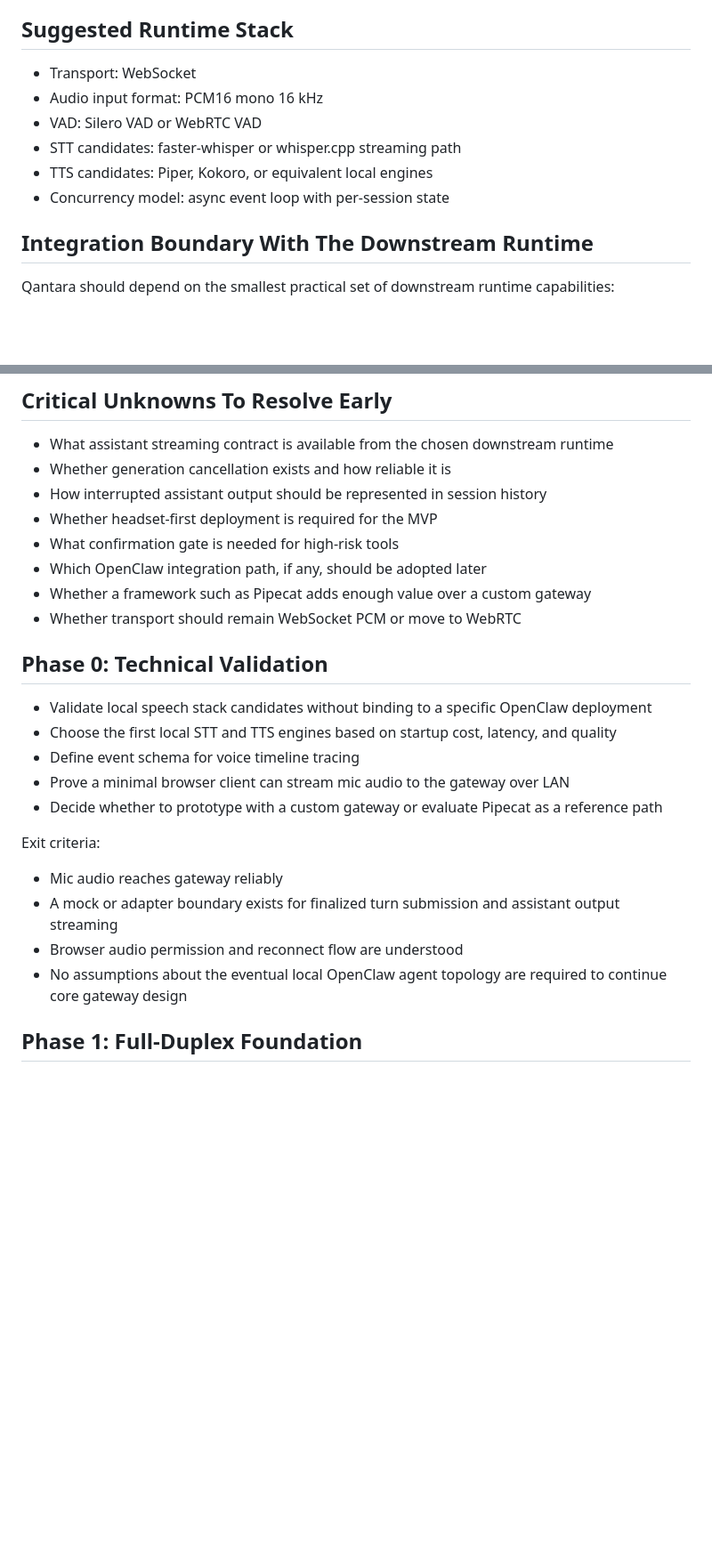
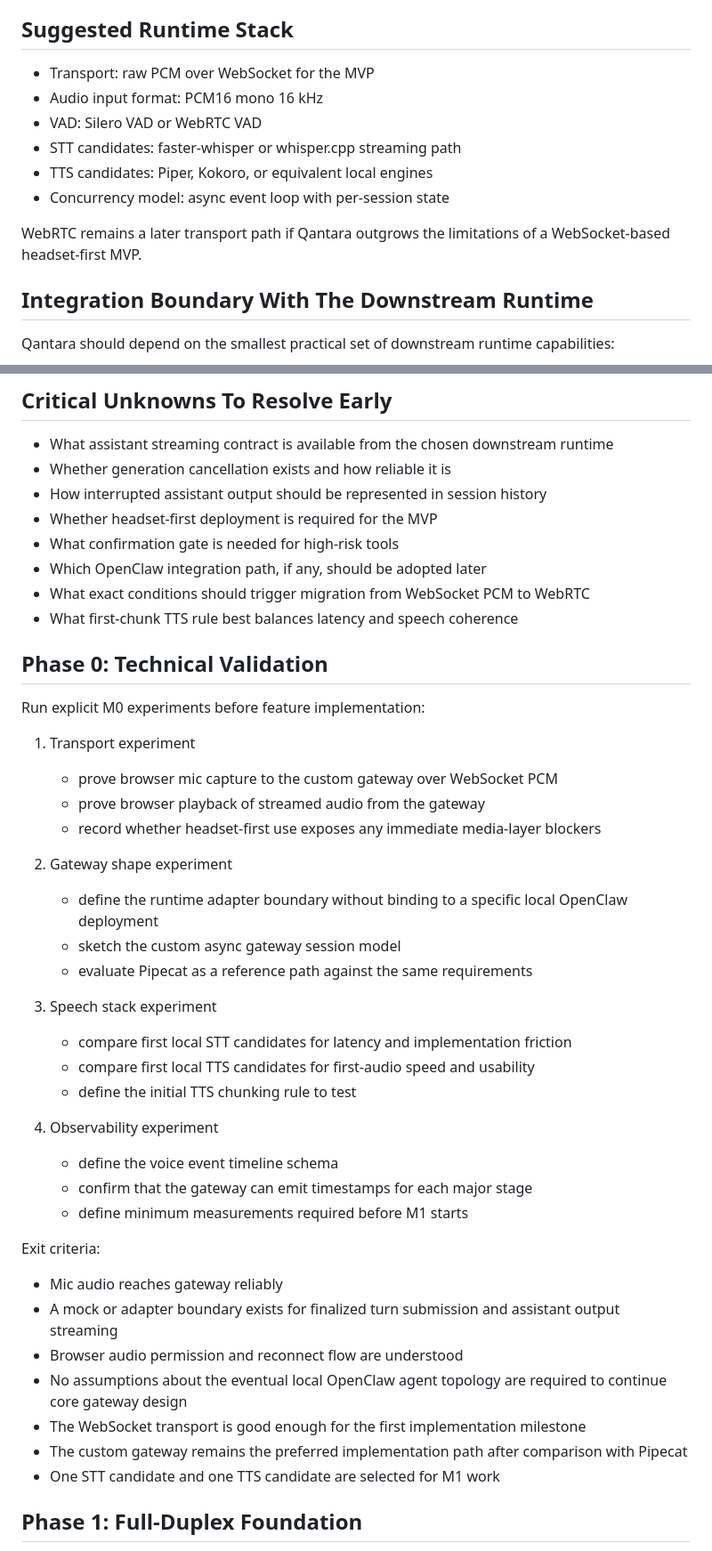
Before and after one commit to nawaf1-art/Qantara, a Markdown page: PLAN.md, 2 parts joined by grey strips. Shown at 89% size. Rendered like a GitHub page; blank space fills up the shorter version.

```diff
--- a/PLAN.md
+++ b/PLAN.md
@@ -45,12 +47,14 @@ Browser-first implications:
 
 ## Suggested Runtime Stack
 
-- Transport: WebSocket
+- Transport: raw PCM over WebSocket for the MVP
 - Audio input format: PCM16 mono 16 kHz
 - VAD: Silero VAD or WebRTC VAD
 - STT candidates: faster-whisper or whisper.cpp streaming path
 - TTS candidates: Piper, Kokoro, or equivalent local engines
 - Concurrency model: async event loop with per-session state
+
+WebRTC remains a later transport path if Qantara outgrows the limitations of a WebSocket-based headset-first MVP.
 
 ## Integration Boundary With The Downstream Runtime
 
@@ -73,16 +77,32 @@ The exact runtime contract remains undecided. Qantara should not assume a specif
 - Whether headset-first deployment is required for the MVP
 - What confirmation gate is needed for high-risk tools
 - Which OpenClaw integration path, if any, should be adopted later
-- Whether a framework such as Pipecat adds enough value over a custom gateway
-- Whether transport should remain WebSocket PCM or move to WebRTC
+- What exact conditions should trigger migration from WebSocket PCM to WebRTC
+- What first-chunk TTS rule best balances latency and speech coherence
 
 ## Phase 0: Technical Validation
 
-- Validate local speech stack candidates without binding to a specific OpenClaw deployment
-- Choose the first local STT and TTS engines based on startup cost, latency, and quality
-- Define event schema for voice timeline tracing
-- Prove a minimal browser client can stream mic audio to the gateway over LAN
-- Decide whether to prototype with a custom gateway or evaluate Pipecat as a reference path
+Run explicit M0 experiments before feature implementation:
+
+1. Transport experiment
+   - prove browser mic capture to the custom gateway over WebSocket PCM
+   - prove browser playback of streamed audio from the gateway
+   - record whether headset-first use exposes any immediate media-layer blockers
+
+2. Gateway shape experiment
+   - define the runtime adapter boundary without binding to a specific local OpenClaw deployment
+   - sketch the custom async gateway session model
+   - evaluate Pipecat as a reference path against the same requirements
+
+3. Speech stack experiment
+   - compare first local STT candidates for latency and implementation friction
+   - compare first local TTS candidates for first-audio speed and usability
+   - define the initial TTS chunking rule to test
+
+4. Observability experiment
+   - define the voice event timeline schema
+   - confirm that the gateway can emit timestamps for each major stage
+   - define minimum measurements required before M1 starts
 
 Exit criteria:
 
@@ -90,6 +110,9 @@ Exit criteria:
 - A mock or adapter boundary exists for finalized turn submission and assistant output streaming
 - Browser audio permission and reconnect flow are understood
 - No assumptions about the eventual local OpenClaw agent topology are required to continue core gateway design
+- The WebSocket transport is good enough for the first implementation milestone
+- The custom gateway remains the preferred implementation path after comparison with Pipecat
+- One STT candidate and one TTS candidate are selected for M1 work
 
 ## Phase 1: Full-Duplex Foundation
 
```
Also changed, not shown: other parts of PLAN.md (+2 -0 lines), DECISIONS.md (+59 -14 lines), MILESTONES.md (+10 -4 lines).
